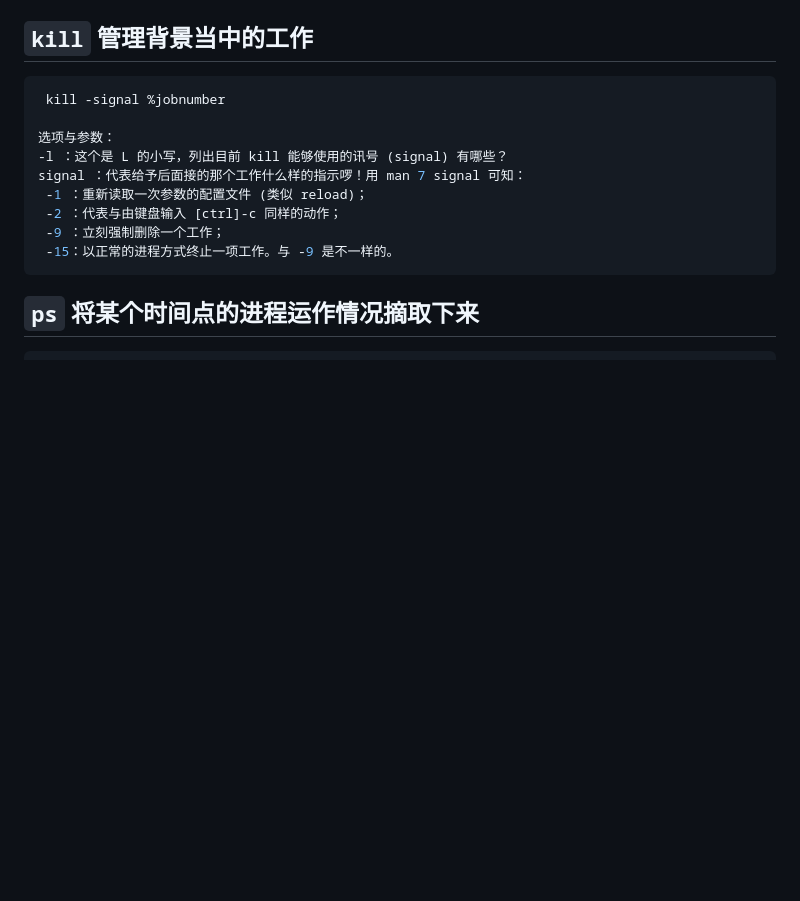
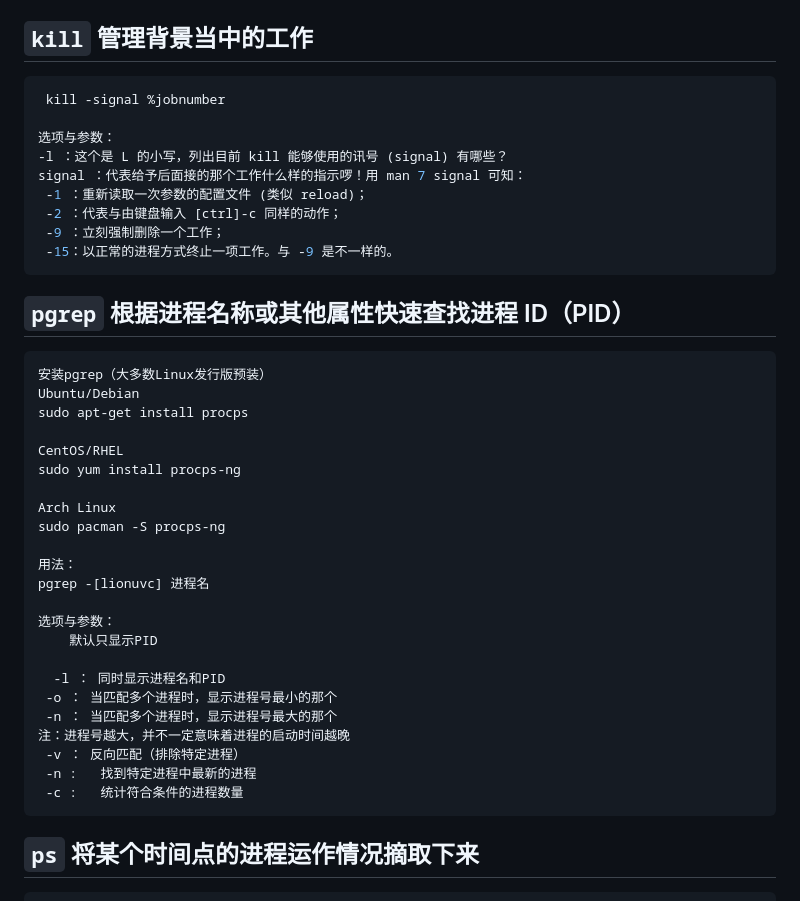
Before and after one commit to hao20926/hao20926.github.io, a Markdown page: linux进程管理.md, the part around the change. Rendered like a GitHub page; blank space fills up the shorter version.

`````diff
--- a/linux进程管理.md
+++ b/linux进程管理.md
@@ -30,6 +30,32 @@ signal ：代表给予后面接的那个工作什么样的指示啰！用 man 7
  -2 ：代表与由键盘输入 [ctrl]-c 同样的动作；
  -9 ：立刻强制删除一个工作；
  -15：以正常的进程方式终止一项工作。与 -9 是不一样的。
+````
+## `pgrep`  根据进程名称或其他属性快速查找进程 ID（PID）
+````bash
+安装pgrep（大多数Linux发行版预装）
+Ubuntu/Debian
+sudo apt-get install procps
+
+CentOS/RHEL
+sudo yum install procps-ng
+
+Arch Linux
+sudo pacman -S procps-ng
+
+用法：
+pgrep -[lionuvc] 进程名
+
+选项与参数：
+    默认只显示PID
+
+  -l ： 同时显示进程名和PID
+ -o ： 当匹配多个进程时，显示进程号最小的那个
+ -n ： 当匹配多个进程时，显示进程号最大的那个
+注：进程号越大，并不一定意味着进程的启动时间越晚
+ -v ： 反向匹配（排除特定进程）
+ -n :   找到特定进程中最新的进程
+ -c :   统计符合条件的进程数量
 ````
 
 ## `ps`  将某个时间点的进程运作情况摘取下来
`````
